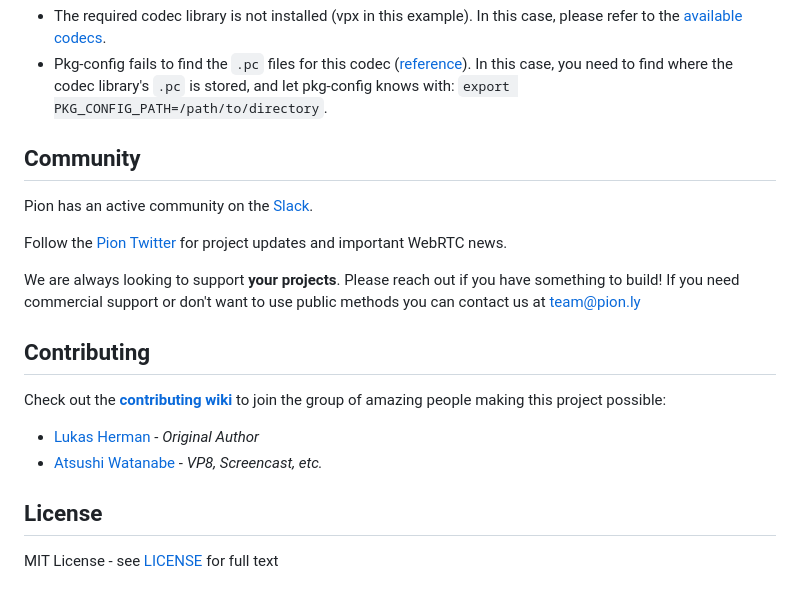
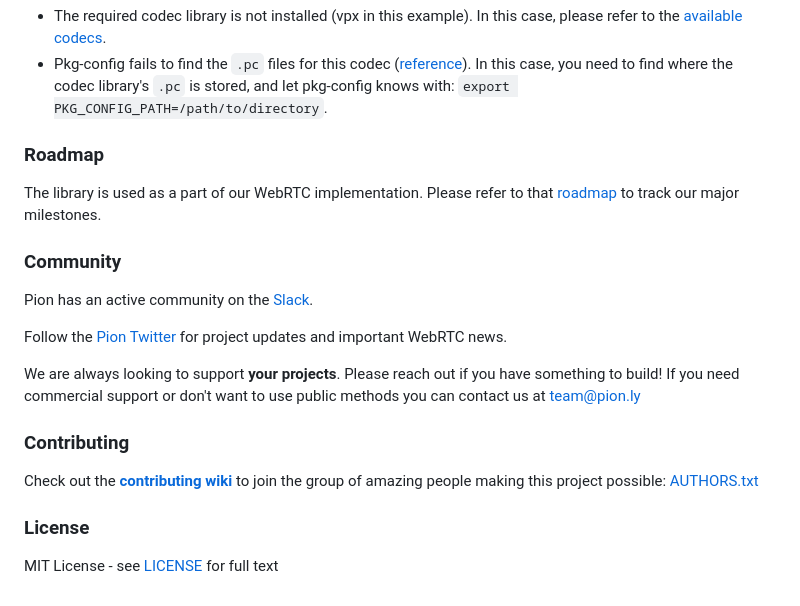
Before and after one commit to pion/mediadevices, a Markdown page: README.md, the part around the change. GitHub-like rendering.

Commit message:
Cleanup common sections in README

```diff
--- a/README.md
+++ b/README.md
@@ -218,8 +218,10 @@ There are 2 common problems:
 * The required codec library is not installed (vpx in this example). In this case, please refer to the [available codecs](#available-codecs).
 * Pkg-config fails to find the `.pc` files for this codec ([reference](https://people.freedesktop.org/~dbn/pkg-config-guide.html#using)). In this case, you need to find where the codec library's `.pc` is stored, and let pkg-config knows with: `export PKG_CONFIG_PATH=/path/to/directory`.
 
+### Roadmap
+The library is used as a part of our WebRTC implementation. Please refer to that [roadmap](https://github.com/pion/webrtc/issues/9) to track our major milestones.
 
-## Community
+### Community
 Pion has an active community on the [Slack](https://pion.ly/slack).
 
 Follow the [Pion Twitter](https://twitter.com/_pion) for project updates and important WebRTC news.
@@ -227,11 +229,8 @@ Follow the [Pion Twitter](https://twitter.com/_pion) for project updates and imp
 We are always looking to support **your projects**. Please reach out if you have something to build!
 If you need commercial support or don't want to use public methods you can contact us at [team@pion.ly](mailto:team@pion.ly)
 
-## Contributing
-Check out the **[contributing wiki](https://github.com/pion/webrtc/wiki/Contributing)** to join the group of amazing people making this project possible:
+### Contributing
+Check out the **[contributing wiki](https://github.com/pion/webrtc/wiki/Contributing)** to join the group of amazing people making this project possible: [AUTHORS.txt](./AUTHORS.txt)
 
-* [Lukas Herman](https://github.com/lherman-cs) - _Original Author_
-* [Atsushi Watanabe](https://github.com/at-wat) - _VP8, Screencast, etc._
-
-## License
+### License
 MIT License - see [LICENSE](LICENSE) for full text
```
